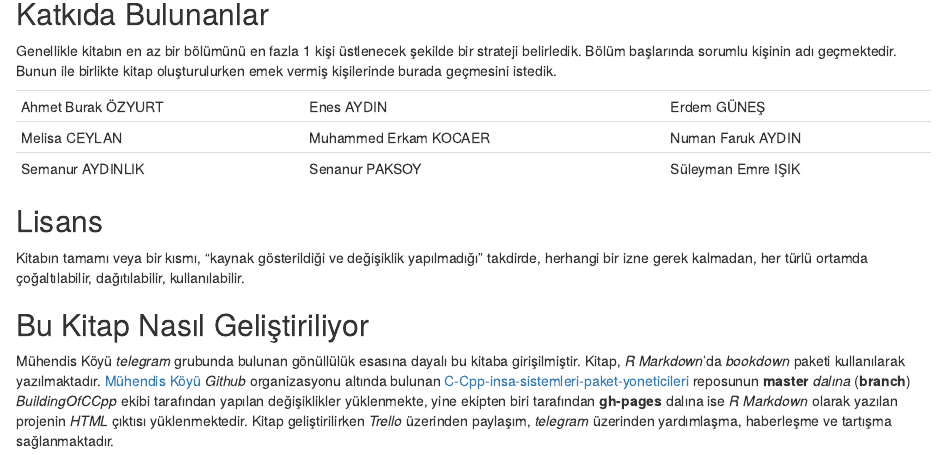
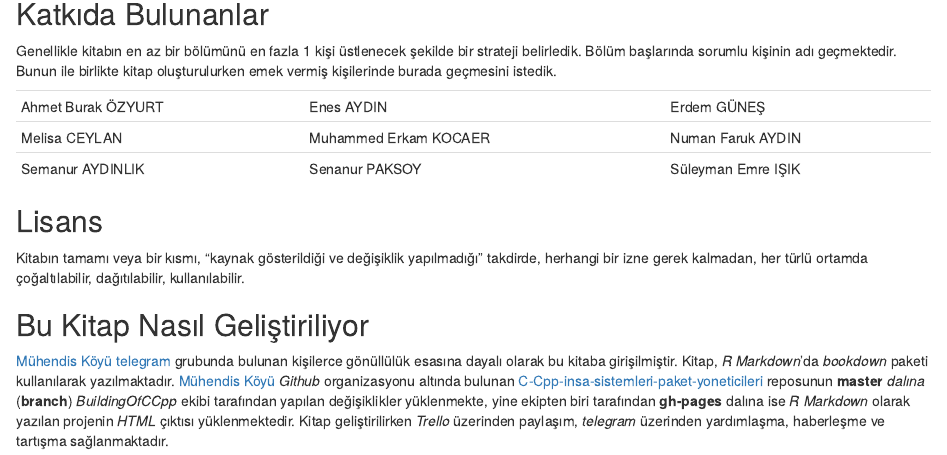
Before and after one commit to MuhendisKoyu/C-Cpp-gelistirme-ortamlari, an R Markdown document (index.Rmd): the page in a window 1100 px wide, from 540 px down. Rendered offline with R 4.5, knitr and Pandoc, with nearby package versions; drawn as R Markdown's standard HTML page in place of the format the file asks for.

Commit message:
Boşluk silindi, telegram grup linki eklendi ve cümle düşüklüğü giderildi.

```diff
--- a/index.Rmd
+++ b/index.Rmd
@@ -6,6 +6,7 @@ site: bookdown::bookdown_site
 documentclass: book
 biblio-style: apalike
 link-citations: yes
+favicon: images/favicon.ico
 description: "Bu kitap C/C++ için inşa sistemleri ve paket yöneticileri hakkında detaylı bir anlatım içermeyi hedeflemektedir."
 ---
 
@@ -42,4 +43,4 @@ Kitabın tamamı veya bir kısmı, "kaynak gösterildiği ve değişiklik yapıl
 
 ## Bu Kitap Nasıl Geliştiriliyor {-}
 
-Mühendis Köyü _telegram_ grubunda bulunan gönüllülük esasına dayalı bu kitaba girişilmiştir. Kitap, _R Markdown_'da _bookdown_ paketi kullanılarak yazılmaktadır. [Mühendis Köyü](https://github.com/MuhendisKoyu) _Github_ organizasyonu altında bulunan [C-Cpp-insa-sistemleri-paket-yoneticileri](https://github.com/MuhendisKoyu/C-Cpp-insa-sistemleri-paket-yoneticileri) reposunun **master** _dalına_ (**branch**) _BuildingOfCCpp_ ekibi tarafından yapılan değişiklikler yüklenmekte, yine ekipten biri tarafından **gh-pages** dalına ise _R Markdown_ olarak yazılan projenin _HTML_ çıktısı yüklenmektedir. Kitap geliştirilirken _Trello_ üzerinden paylaşım, _telegram_ üzerinden yardımlaşma, haberleşme ve tartışma sağlanmaktadır.
+[Mühendis Köyü telegram](https://t.me/koyumuhendis) grubunda bulunan kişilerce gönüllülük esasına dayalı olarak bu kitaba girişilmiştir. Kitap, _R Markdown_'da _bookdown_ paketi kullanılarak yazılmaktadır. [Mühendis Köyü](https://github.com/MuhendisKoyu) _Github_ organizasyonu altında bulunan [C-Cpp-insa-sistemleri-paket-yoneticileri](https://github.com/MuhendisKoyu/C-Cpp-insa-sistemleri-paket-yoneticileri) reposunun **master** _dalına_ (**branch**) _BuildingOfCCpp_ ekibi tarafından yapılan değişiklikler yüklenmekte, yine ekipten biri tarafından **gh-pages** dalına ise _R Markdown_ olarak yazılan projenin _HTML_ çıktısı yüklenmektedir. Kitap geliştirilirken _Trello_ üzerinden paylaşım, _telegram_ üzerinden yardımlaşma, haberleşme ve tartışma sağlanmaktadır.
```
Also changed, not shown: index.Rmd (2 more changed lines).
